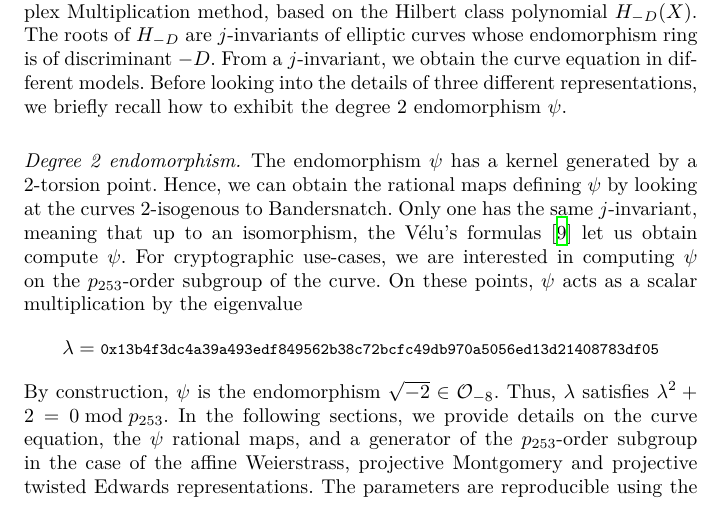
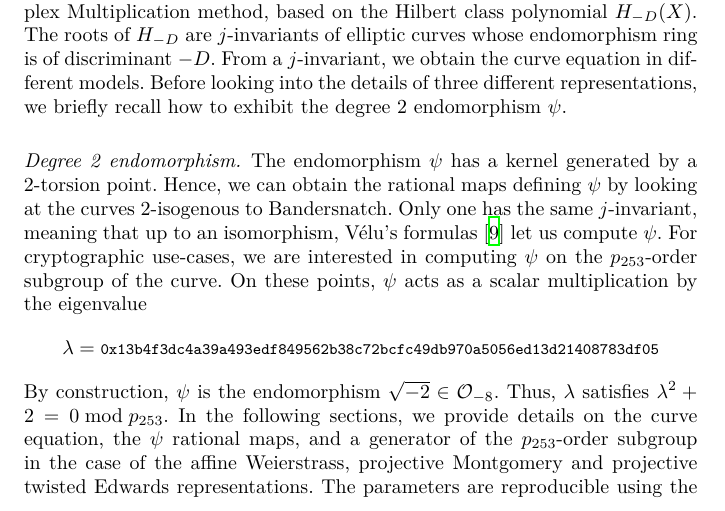
Before and after one commit to asanso/Bandersnatch, a LaTeX paper (paper/bandersnatch.tex): part of page 4 of 13, cut so that both start at the same text. Compiled offline with XeLaTeX.

Commit message:
reviewer 2 commnet

```diff
--- a/paper/bandersnatch.tex
+++ b/paper/bandersnatch.tex
@@ -329,8 +329,8 @@ we briefly recall how to exhibit the degree $2$ endomorphism $\psi$.
 The endomorphism $\psi$ has a kernel generated by a $2$-torsion
 point. Hence, we can obtain the rational maps defining $\psi$ by
 looking at the curves $2$-isogenous to Bandersnatch. Only one has the
-same $j$-invariant, meaning that up to an isomorphism, the Vélu's
-formulas~\cite{velu71} let us obtain compute $\psi$.
+same $j$-invariant, meaning that up to an isomorphism, Vélu's
+formulas~\cite{velu71} let us compute $\psi$.
 For cryptographic use-cases, we are interested in computing $\psi$ on
 the $p_{253}$-order subgroup of the curve. On these points, $\psi$
 acts as a scalar multiplication by the eigenvalue
```
